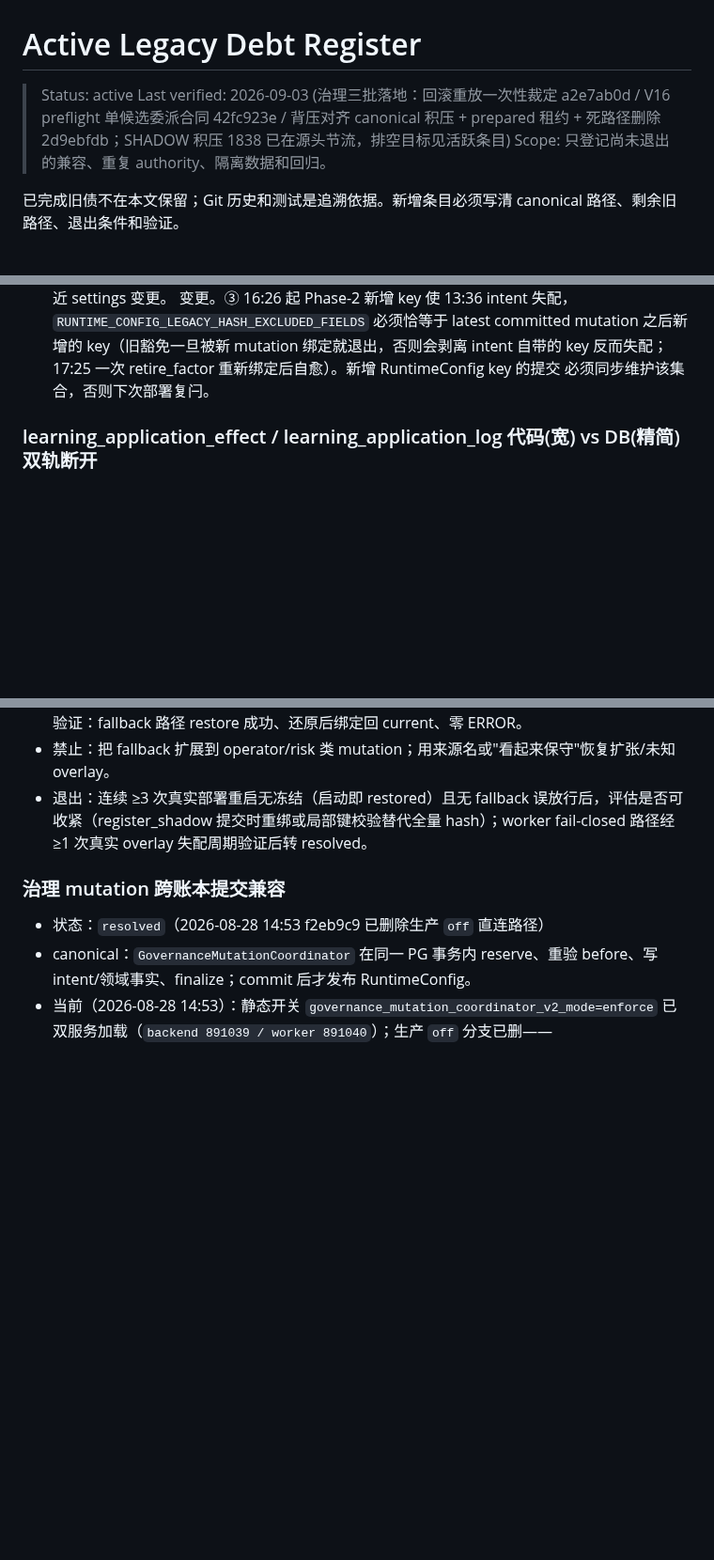
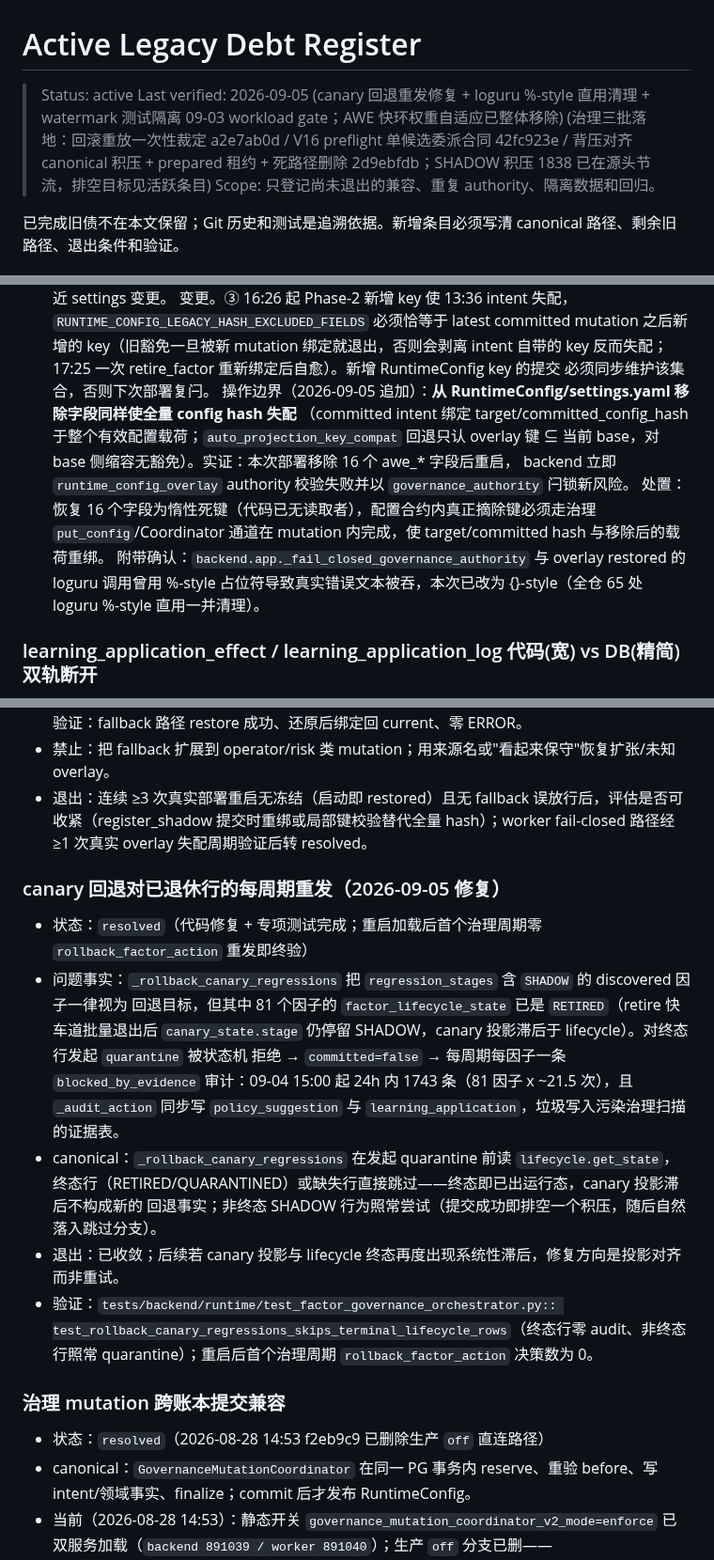
Before and after one commit to zhuzhu6666/quant_trading, a Markdown page: docs/legacy-debt-register.md, 3 parts joined by grey strips. Shown at 94% size. GitHub-like rendering; blank space fills up the shorter version.

Commit message:
docs(debt): canary regression spam entry + config-base removal boundary
- new resolved entry: _rollback_canary_regressions re-quarantined 81
  retired rows every cycle (1743 blocked_by_evidence audits/24h) because
  canary_state lagged the lifecycle store; fix skips terminal rows
- runtime overlay operational boundary extended: removing RuntimeConfig
  fields breaks the committed overlay whole-config hash binding exactly
  like adding fields; the 16 inert awe_* keys must be removed through
  the governance put_config channel (observed 2026-09-05: key removal
  latched no-new-risk until the base was restored)
- last-verified header refreshed to 2026-09-05

```diff
--- a/docs/legacy-debt-register.md
+++ b/docs/legacy-debt-register.md
@@ -1,7 +1,7 @@
 # Active Legacy Debt Register
 
 > Status: active
-> Last verified: 2026-09-03 (治理三批落地：回滚重放一次性裁定 a2e7ab0d / V16 preflight 单候选委派合同 42fc923e / 背压对齐 canonical 积压 + prepared 租约 + 死路径删除 2d9ebfdb；SHADOW 积压 1838 已在源头节流，排空目标见活跃条目)
+> Last verified: 2026-09-05 (canary 回退重发修复 + loguru %-style 直用清理 + watermark 测试隔离 09-03 workload gate；AWE 快环权重自适应已整体移除) (治理三批落地：回滚重放一次性裁定 a2e7ab0d / V16 preflight 单候选委派合同 42fc923e / 背压对齐 canonical 积压 + prepared 租约 + 死路径删除 2d9ebfdb；SHADOW 积压 1838 已在源头节流，排空目标见活跃条目)
 > Scope: 只登记尚未退出的兼容、重复 authority、隔离数据和回归。
 
 已完成旧债不在本文保留；Git 历史和测试是追溯依据。新增条目必须写清 canonical 路径、剩余旧路径、退出条件和验证。
@@ -123,6 +123,14 @@
   必须恰等于 latest committed mutation 之后新增的 key（旧豁免一旦被新 mutation 绑定就退出，否则会剥离
   intent 自带的 key 反而失配；17:25 一次 retire_factor 重新绑定后自愈）。新增 RuntimeConfig key 的提交
   必须同步维护该集合，否则下次部署复闩。
+  操作边界（2026-09-05 追加）：**从 RuntimeConfig/settings.yaml 移除字段同样使全量 config hash 失配**
+  （committed intent 绑定 target/committed_config_hash 于整个有效配置载荷；`auto_projection_key_compat`
+  回退只认 overlay 键 ⊆ 当前 base，对 base 侧缩容无豁免）。实证：本次部署移除 16 个 awe_* 字段后重启，
+  backend 立即 `runtime_config_overlay` authority 校验失败并以 `governance_authority` 闩锁新风险。
+  处置：恢复 16 个字段为惰性死键（代码已无读取者），配置合约内真正摘除键必须走治理
+  `put_config`/Coordinator 通道在 mutation 内完成，使 target/committed hash 与移除后的载荷重绑。
+  附带确认：`backend.app._fail_closed_governance_authority` 与 overlay restored 的 loguru 调用曾用
+  %-style 占位符导致真实错误文本被吞，本次已改为 {}-style（全仓 65 处 loguru %-style 直用一并清理）。
 
 ### learning_application_effect / learning_application_log 代码(宽) vs DB(精简) 双轨断开
 
@@ -303,6 +311,23 @@
 - 禁止：把 fallback 扩展到 operator/risk 类 mutation；用来源名或"看起来保守"恢复扩张/未知 overlay。
 - 退出：连续 ≥3 次真实部署重启无冻结（启动即 restored）且无 fallback 误放行后，评估是否可收紧（register_shadow 提交时重绑或局部键校验替代全量 hash）；worker fail-closed 路径经 ≥1 次真实 overlay 失配周期验证后转 resolved。
 
+### canary 回退对已退休行的每周期重发（2026-09-05 修复）
+
+- 状态：`resolved`（代码修复 + 专项测试完成；重启加载后首个治理周期零 `rollback_factor_action` 重发即终验）
+- 问题事实：`_rollback_canary_regressions` 把 `regression_stages` 含 `SHADOW` 的 discovered 因子一律视为
+  回退目标，但其中 81 个因子的 `factor_lifecycle_state` 已是 `RETIRED`（retire 快车道批量退出后
+  `canary_state.stage` 仍停留 SHADOW，canary 投影滞后于 lifecycle）。对终态行发起 `quarantine` 被状态机
+  拒绝 → `committed=false` → 每周期每因子一条 `blocked_by_evidence` 审计：09-04 15:00 起 24h 内
+  1743 条（81 因子 x ~21.5 次），且 `_audit_action` 同步写 `policy_suggestion` 与
+  `learning_application`，垃圾写入污染治理扫描的证据表。
+- canonical：`_rollback_canary_regressions` 在发起 quarantine 前读 `lifecycle.get_state`，
+  终态行（RETIRED/QUARANTINED）或缺失行直接跳过——终态即已出运行态，canary 投影滞后不构成新的
+  回退事实；非终态 SHADOW 行为照常尝试（提交成功即排空一个积压，随后自然落入跳过分支）。
+- 退出：已收敛；后续若 canary 投影与 lifecycle 终态再度出现系统性滞后，修复方向是投影对齐而非重试。
+- 验证：`tests/backend/runtime/test_factor_governance_orchestrator.py::
+  test_rollback_canary_regressions_skips_terminal_lifecycle_rows`（终态行零 audit、非终态行照常
+  quarantine）；重启后首个治理周期 `rollback_factor_action` 决策数为 0。
+
 ### 治理 mutation 跨账本提交兼容
 
 - 状态：`resolved`（2026-08-28 14:53 f2eb9c9 已删除生产 `off` 直连路径）
```
